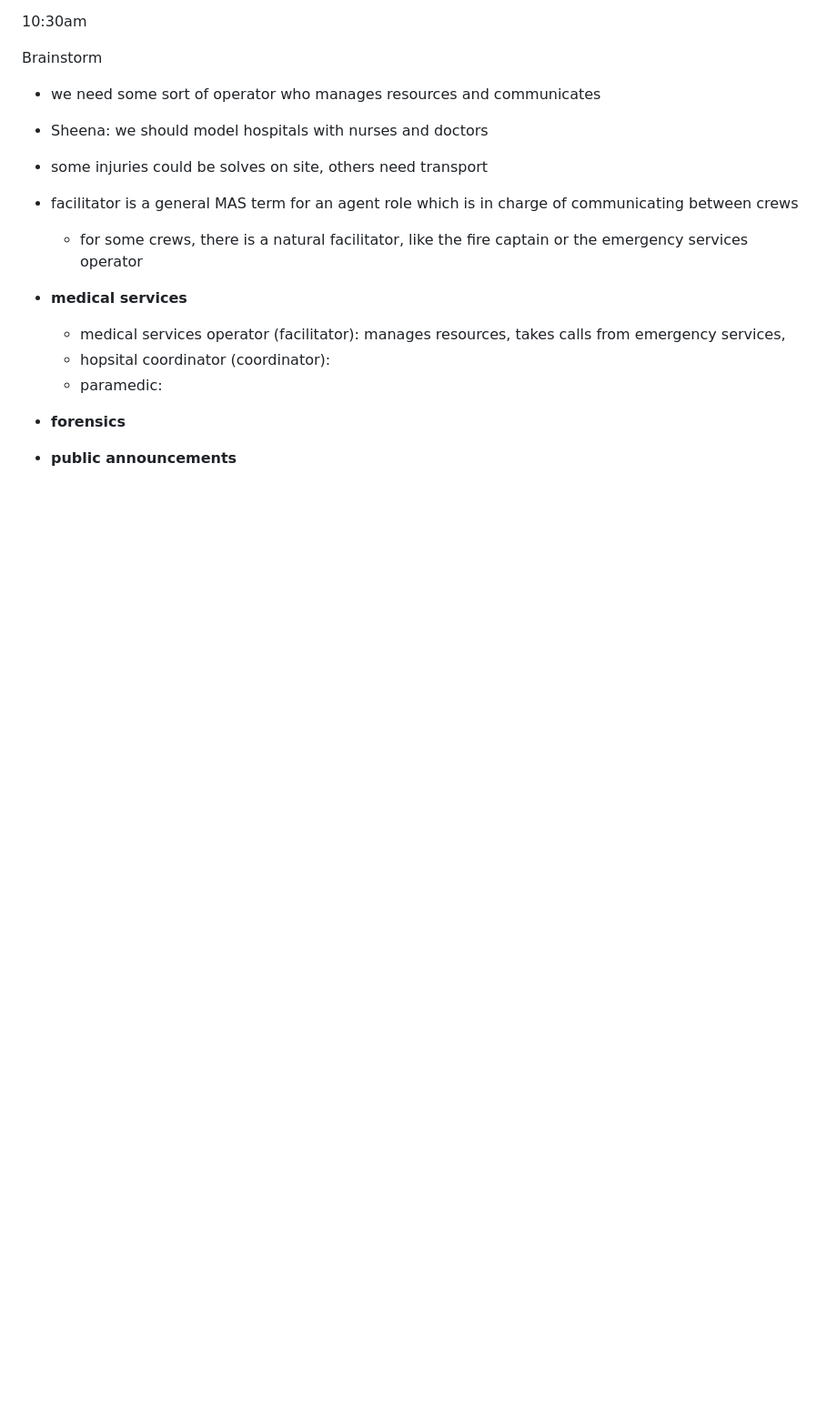
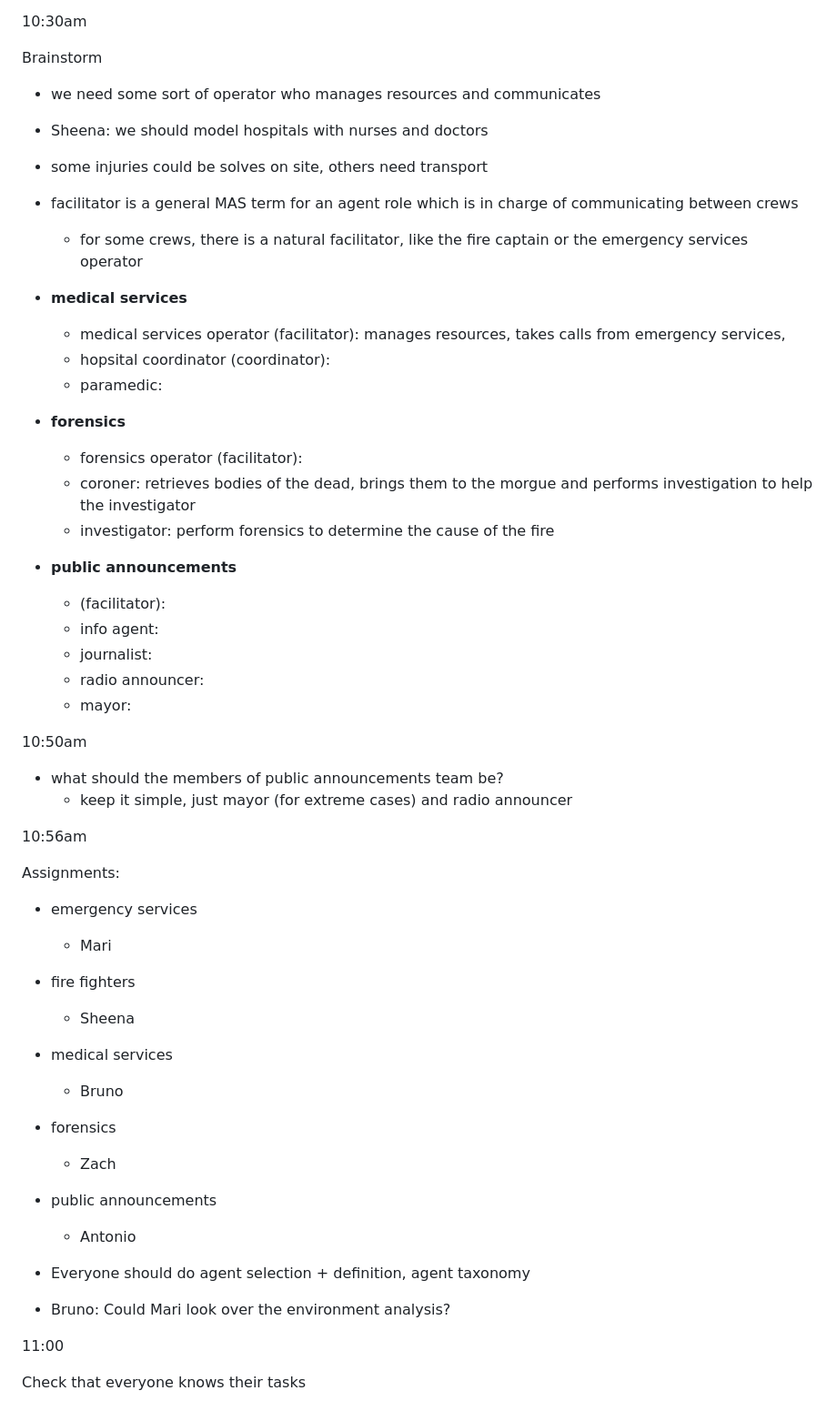
Before and after one commit to ZachParent/mai-multi-agent-systems, a Markdown page: practical/notebooks/0.3-ZachParent-2024-10-23_meeting_notes.md, the part around the change. Shown: that part at 91% size. GitHub-like rendering; blank space fills up the shorter version.

```diff
--- a/practical/notebooks/0.3-ZachParent-2024-10-23_meeting_notes.md
+++ b/practical/notebooks/0.3-ZachParent-2024-10-23_meeting_notes.md
@@ -97,4 +97,38 @@ Brainstorm
     * hopsital coordinator (coordinator):
     * paramedic:
 * **forensics**
+    * forensics operator (facilitator):
+    * coroner: retrieves bodies of the dead, brings them to the morgue and performs investigation to help the investigator
+    * investigator: perform forensics to determine the cause of the fire
 * **public announcements**
+    * (facilitator):
+    * info agent:
+    * journalist:
+    * radio announcer:
+    * mayor:
+
+10:50am
+
+* what should the members of public announcements team be?
+    * keep it simple, just mayor (for extreme cases) and radio announcer
+
+10:56am
+
+Assignments:
+* emergency services
+    * Mari
+* fire fighters
+    * Sheena
+* medical services
+    * Bruno
+* forensics
+    * Zach
+* public announcements
+    * Antonio
+
+* Everyone should do agent selection + definition, agent taxonomy
+* Bruno: Could Mari look over the environment analysis?
+
+11:00
+
+Check that everyone knows their tasks
```
